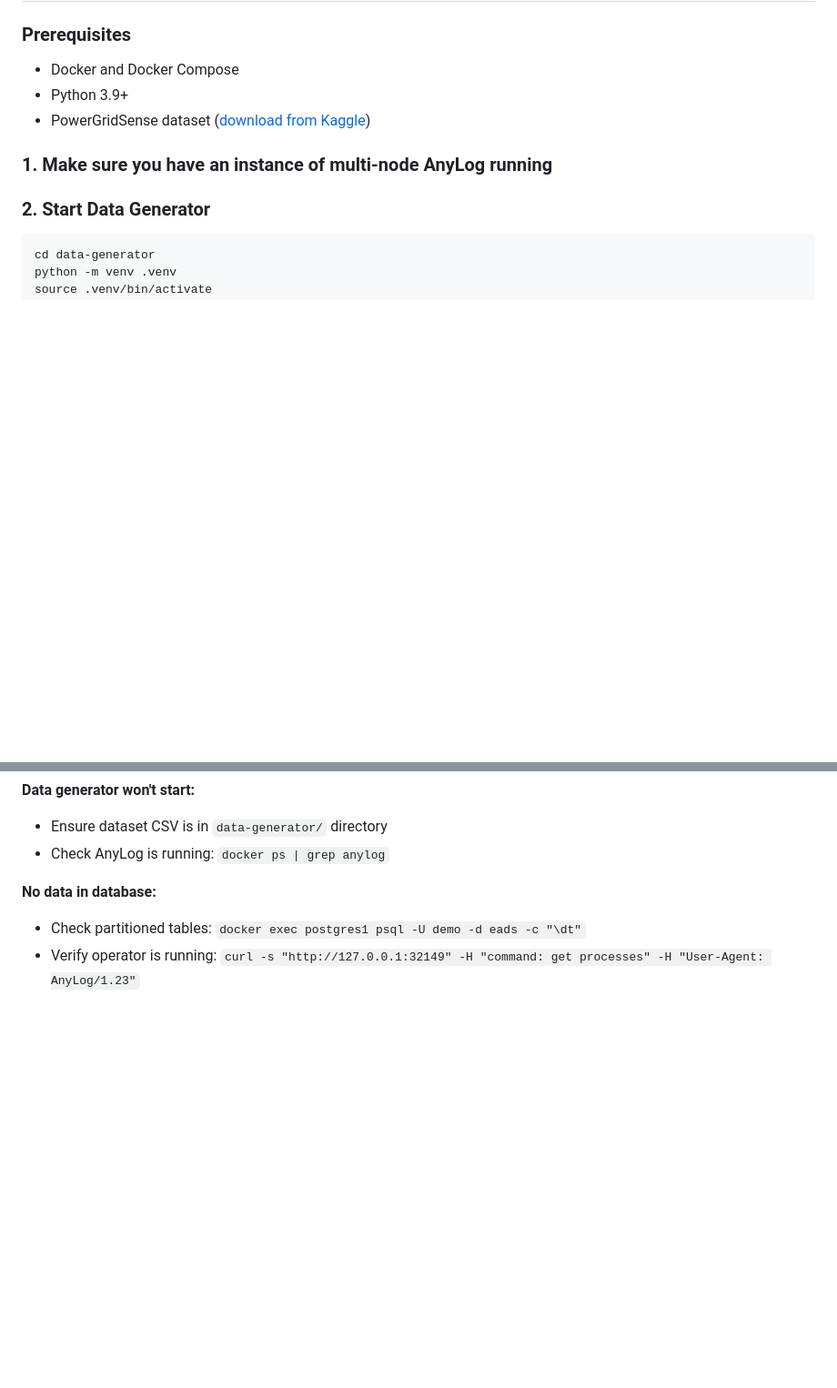
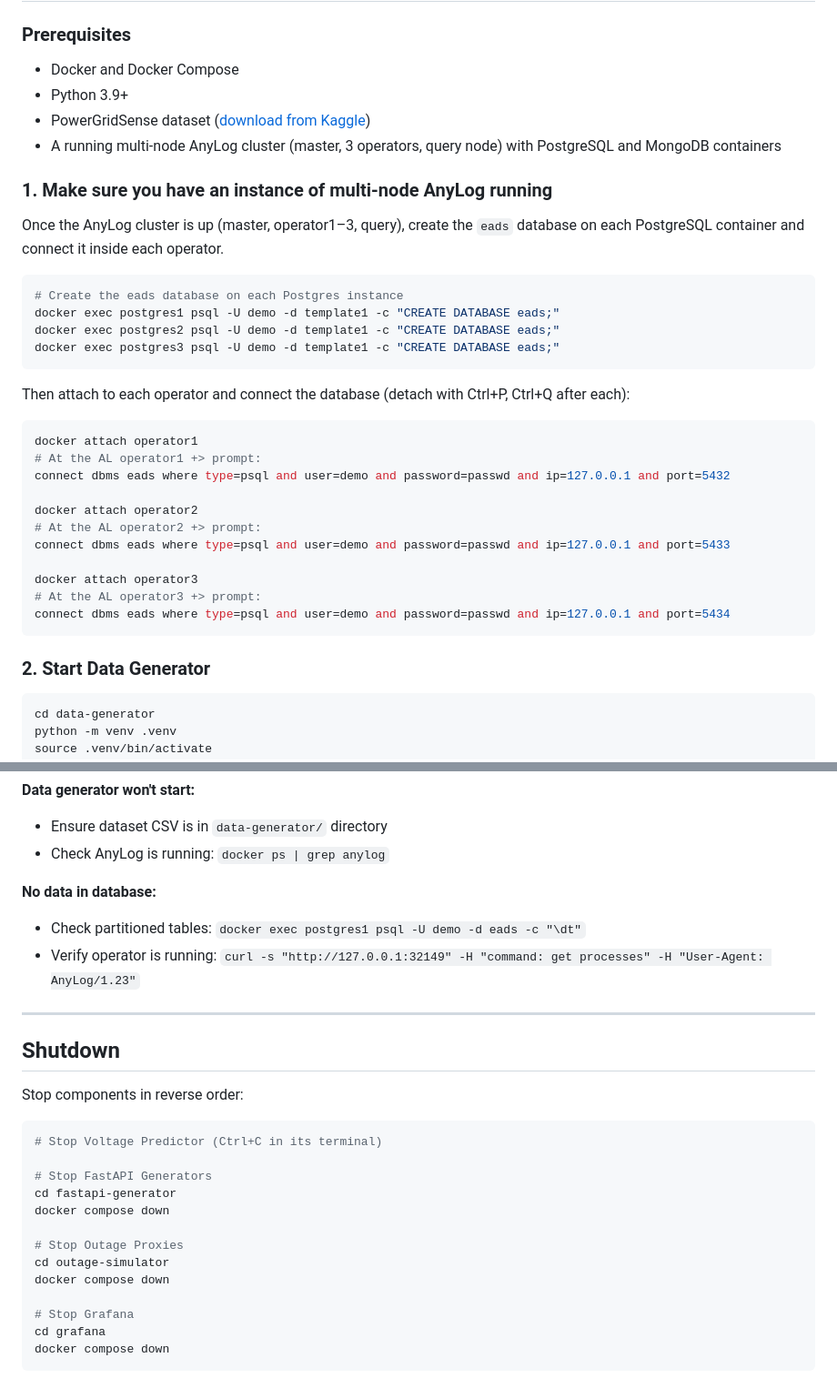
Before and after one commit to royshadmon/EADS, a Markdown page: README.md, 2 parts joined by grey strips. Shown at 91% size. Rendered like a GitHub page; blank space fills up the shorter version.

Commit message:
Update README with startup, Grafana, and shutdown instructions

````diff
--- a/README.md
+++ b/README.md
@@ -11,8 +11,34 @@ Real-time power grid sensor data streaming platform using AnyLog for distributed
 - Docker and Docker Compose
 - Python 3.9+
 - PowerGridSense dataset ([download from Kaggle](https://www.kaggle.com/datasets/ziya07/powergridsense-dataset))
+- A running multi-node AnyLog cluster (master, 3 operators, query node) with PostgreSQL and MongoDB containers
 
 ### 1. Make sure you have an instance of multi-node AnyLog running
+
+Once the AnyLog cluster is up (master, operator1–3, query), create the `eads` database on each PostgreSQL container and connect it inside each operator.
+
+```bash
+# Create the eads database on each Postgres instance
+docker exec postgres1 psql -U demo -d template1 -c "CREATE DATABASE eads;"
+docker exec postgres2 psql -U demo -d template1 -c "CREATE DATABASE eads;"
+docker exec postgres3 psql -U demo -d template1 -c "CREATE DATABASE eads;"
+```
+
+Then attach to each operator and connect the database (detach with Ctrl+P, Ctrl+Q after each):
+
+```bash
+docker attach operator1
+# At the AL operator1 +> prompt:
+connect dbms eads where type=psql and user=demo and password=passwd and ip=127.0.0.1 and port=5432
+
+docker attach operator2
+# At the AL operator2 +> prompt:
+connect dbms eads where type=psql and user=demo and password=passwd and ip=127.0.0.1 and port=5433
+
+docker attach operator3
+# At the AL operator3 +> prompt:
+connect dbms eads where type=psql and user=demo and password=passwd and ip=127.0.0.1 and port=5434
+```
 
 ### 2. Start Data Generator
 
@@ -112,3 +230,25 @@ python eads_data_generator.py stream --csv <dataset> --conn node3:32149 --batch-
 **No data in database:**
 - Check partitioned tables: `docker exec postgres1 psql -U demo -d eads -c "\dt"`
 - Verify operator is running: `curl -s "http://127.0.0.1:32149" -H "command: get processes" -H "User-Agent: AnyLog/1.23"`
+
+---
+
+## Shutdown
+
+Stop components in reverse order:
+
+```bash
+# Stop Voltage Predictor (Ctrl+C in its terminal)
+
+# Stop FastAPI Generators
+cd fastapi-generator
+docker compose down
+
+# Stop Outage Proxies
+cd outage-simulator
+docker compose down
+
+# Stop Grafana
+cd grafana
+docker compose down
+```
````
Also changed, not shown: other parts of README.md (+93 -1 lines).
